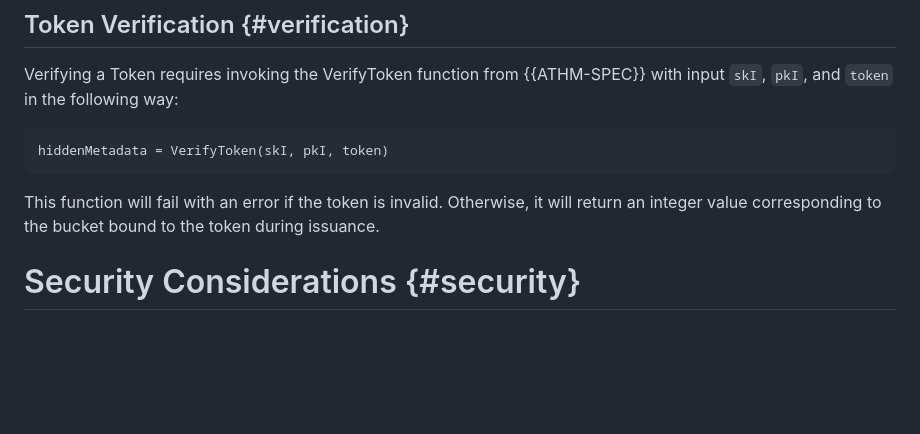
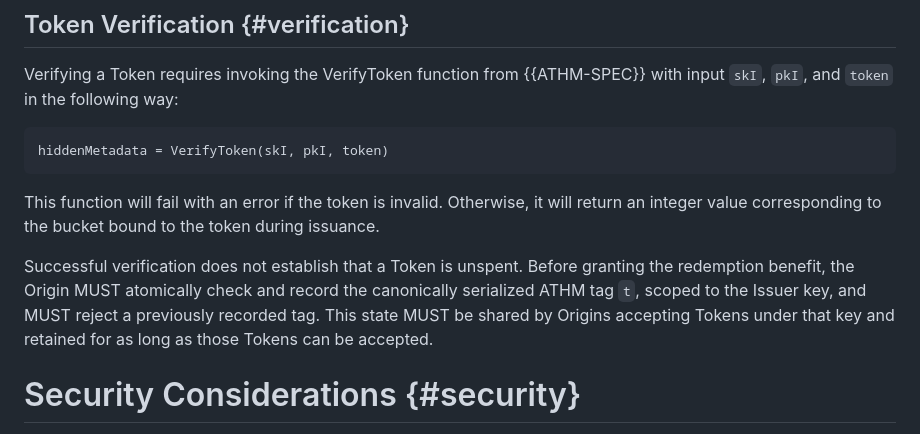
Before and after one commit to cathieyun/draft-athm, a Markdown page: draft-yun-privacypass-athm.md, the part around the change. GitHub-like rendering; blank space fills up the shorter version.

```diff
--- a/draft-yun-privacypass-athm.md
+++ b/draft-yun-privacypass-athm.md
@@ -327,6 +327,11 @@ hiddenMetadata = VerifyToken(skI, pkI, token)
 This function will fail with an error if the token is invalid. Otherwise, it will
 return an integer value corresponding to the bucket bound to the token during issuance.
 
+Successful verification does not establish that a Token is unspent. Before granting the redemption
+benefit, the Origin MUST atomically check and record the canonically serialized ATHM tag `t`,
+scoped to the Issuer key, and MUST reject a previously recorded tag. This state MUST be shared
+by Origins accepting Tokens under that key and retained for as long as those Tokens can be accepted.
+
 # Security Considerations {#security}
 
 ATHM is a privately verifiable token scheme, and therefore, the Issuer and Origin have
```
Also changed, not shown: draft-yun-cfrg-athm.md (+10 -3 lines).
